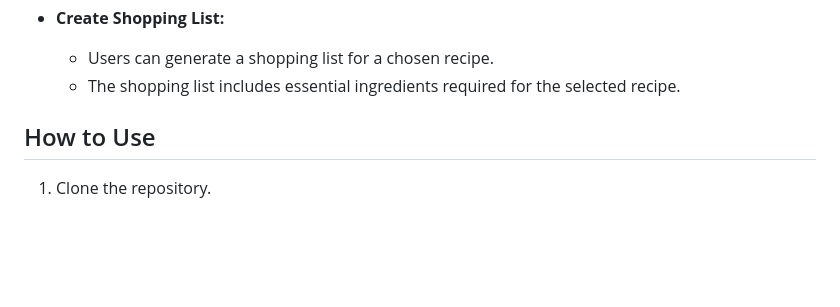
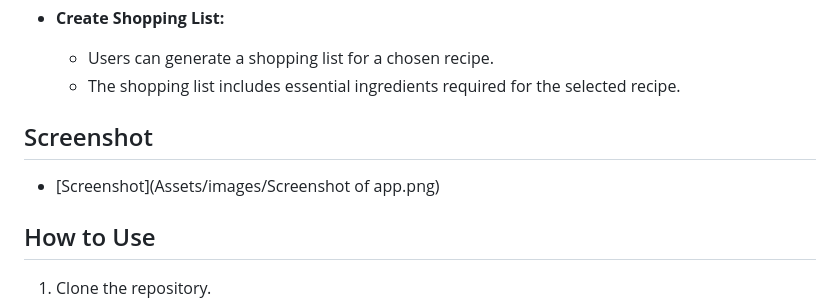
Before and after one commit to 4True/EK-s-Recipe-App, a Markdown page: README.md, the part around the change. Drawn GitHub-style; blank space fills up the shorter version.

Commit message:
Update README.md
Added screenshot image

```diff
--- a/README.md
+++ b/README.md
@@ -18,6 +18,11 @@ EK's Food App is a front-end jQuery application that simplifies the process of d
 - **Create Shopping List:**
   - Users can generate a shopping list for a chosen recipe.
   - The shopping list includes essential ingredients required for the selected recipe.
+
+
+## Screenshot
+
+- [Screenshot](Assets/images/Screenshot of app.png)
 
 ## How to Use
 
```
